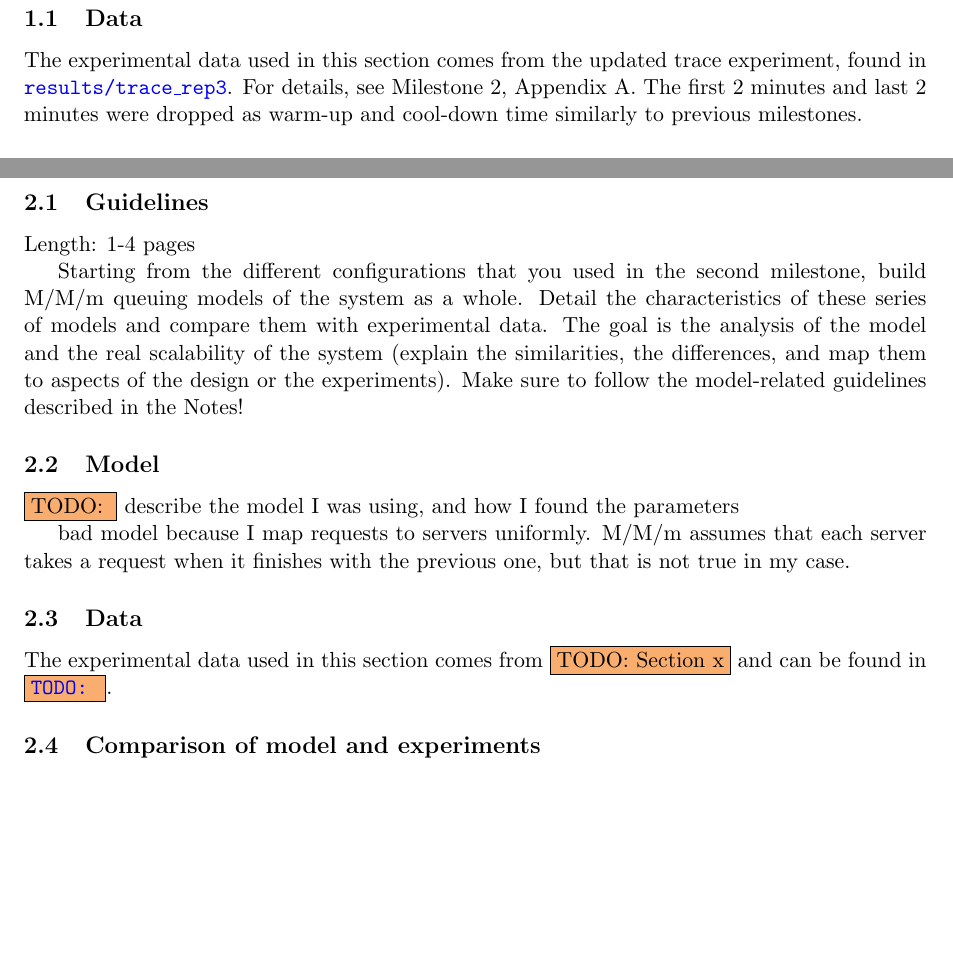
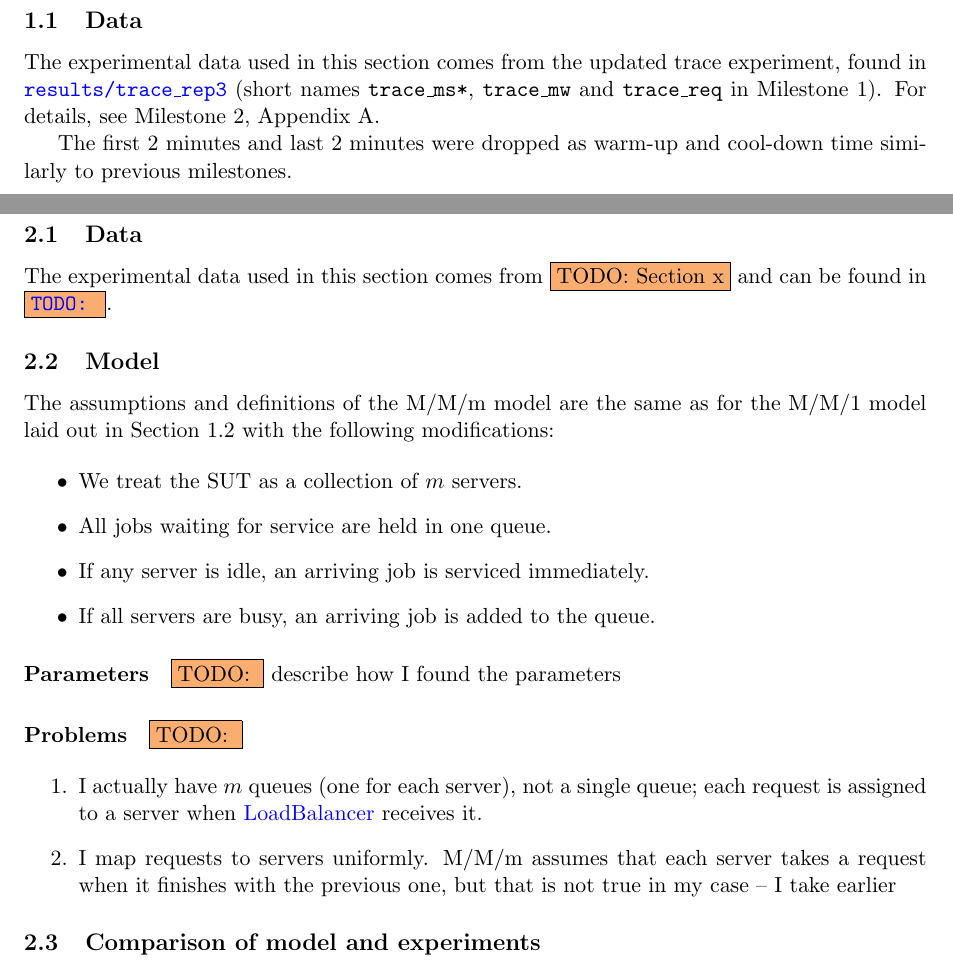
Before and after one commit to ligua/eth-asl, a LaTeX document (report/milestone3.tex): two parts of pages 4 and 7 of 11 before the commit and two parts of pages 3 and 6 of 10 after it, joined at a grey line, cut so that both start at the same text, the shorter picture padded with empty space. Compiled offline with pdfLaTeX.

Commit message:
work on report, many sections

```diff
--- a/report/milestone3.tex
+++ b/report/milestone3.tex
@@ -12,6 +12,14 @@
 \usepackage{fancyhdr}
 \pagestyle{fancy}
 \fancyhf{}
+
+\fancypagestyle{firstpagefooter}
+{
+\lfoot{Compiled: \today}
+\cfoot{}
+\rfoot{\thepage}
+}
+\cfoot{\thepage}
 
 
 \renewcommand{\headrulewidth}{0pt}
@@ -71,12 +66,14 @@ The milestone is worth 200 points.
 \clearpage
 % --------------------------------------------------------------------------------
 % --------------------------------------------------------------------------------
-\section{System as One Unit}\label{sec:system-one-unit}
+\section{System as One Unit}\label{sec:part1-system-one-unit}
 % --------------------------------------------------------------------------------
 % --------------------------------------------------------------------------------
 
 \subsection{Data}
 
-The experimental data used in this section comes from the updated trace experiment, found in \texttt{\href{https://gitlab.inf.ethz.ch/pungast/asl-fall16-project/tree/master/results/trace\_rep3}{results/trace\_rep3}}. For details, see Milestone 2, Appendix A. The first 2 minutes and last 2 minutes were dropped as warm-up and cool-down time similarly to previous milestones.
+The experimental data used in this section comes from the updated trace experiment, found in \texttt{\href{https://gitlab.inf.ethz.ch/pungast/asl-fall16-project/tree/master/results/trace\_rep3}{results/trace\_rep3}} (short names \texttt{trace\_ms*}, \texttt{trace\_mw} and \texttt{trace\_req} in Milestone~1). For details, see Milestone~2, Appendix A.
+
+The first 2 minutes and last 2 minutes were dropped as warm-up and cool-down time similarly to previous milestones.
 
 \subsection{Model}
@@ -117,24 +117,37 @@ The assumptions above obviously do not hold for our actual system. Especially st
 \clearpage
 % --------------------------------------------------------------------------------
 % --------------------------------------------------------------------------------
-\section{Analysis of System Based on Scalability Data}\label{sec:analysis-scalability}
+\section{Analysis of System Based on Scalability Data}\label{sec:part2-analysis-scalability}
 % --------------------------------------------------------------------------------
 % --------------------------------------------------------------------------------
 
-\subsection{Guidelines}
-Length: 1-4 pages
+\subsection{Data}
 
-Starting from the different configurations that you used in the second milestone, build M/M/m queuing models of the system as a whole. Detail the characteristics of these series of models and compare them with experimental data. The goal is the analysis of the model and the real scalability of the system (explain the similarities, the differences, and map them to aspects of the design or the experiments). Make sure to follow the model-related guidelines described in the Notes!
+The experimental data used in this section comes from \todo{Section~x} and can be found in \texttt{\href{https://gitlab.inf.ethz.ch/pungast/asl-fall16-project/tree/master/results/trace\_rep3}{\todo{}}}.
+
 
 \subsection{Model}
 
-\todo{} describe the model I was using, and how I found the parameters
+The assumptions and definitions of the M/M/m model are the same as for the M/M/1 model laid out in Section~\ref{sec:part1:model} with the following modifications:
 
-bad model because I map requests to servers uniformly. M/M/m assumes that each server takes a request when it finishes with the previous one, but that is not true in my case.
+\begin{itemize}
+	\item We treat the SUT as a collection of $m$ servers.
+	\item All jobs waiting for service are held in one queue.
+	\item If any server is idle, an arriving job is serviced immediately.
+	\item If all servers are busy, an arriving job is added to the queue.
+\end{itemize}
 
-\subsection{Data}
+\paragraph{Parameters}
+\todo{} describe how I found the parameters
 
-The experimental data used in this section comes from \todo{Section x} and can be found in \texttt{\href{https://gitlab.inf.ethz.ch/pungast/asl-fall16-project/tree/master/results/trace\_rep3}{\todo{}}}.
+
+\paragraph{Problems}
+\todo{}
+
+\begin{enumerate}
+	\item I actually have $m$ queues (one for each server), not a single queue; each request is assigned to a server when \linkmain{LoadBalancer} receives it.
+	\item I map requests to servers uniformly. M/M/m assumes that each server takes a request when it finishes with the previous one, but that is not true in my case -- I take earlier
+\end{enumerate}
 
 \subsection{Comparison of model and experiments}
 
```
Also changed, not shown: report/milestone3.pdf, report/milestone3.tex (46 more changed lines).
